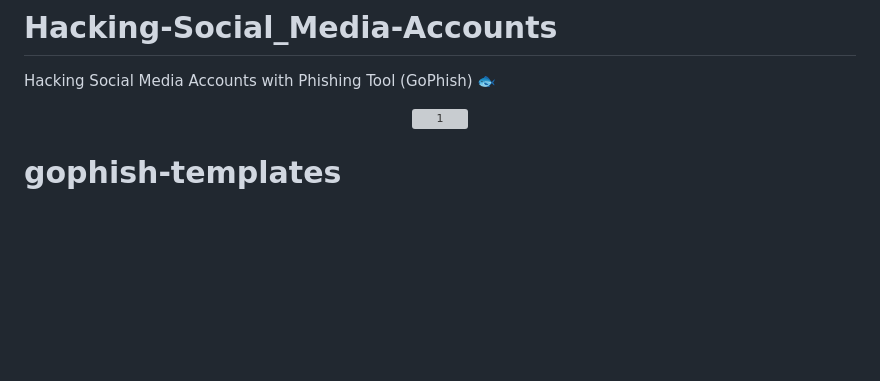
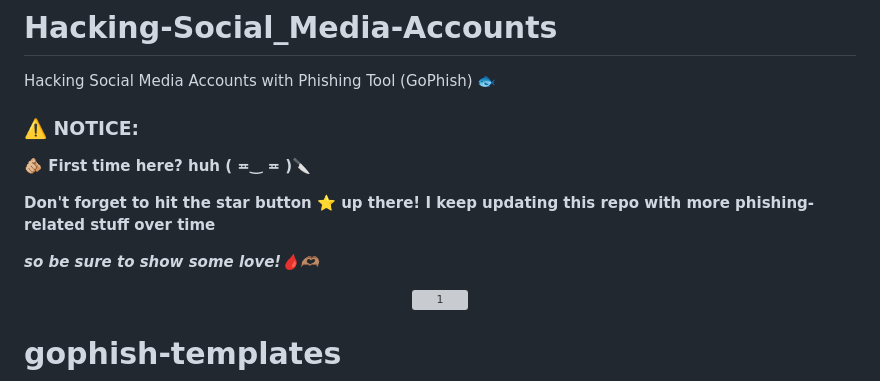
Before and after one commit to DevVj-1/Hacking-Social_Media-Accounts, a Markdown page: README.md, the part around the change. GitHub-like rendering; blank space fills up the shorter version; grey boxes are pictures that could not be loaded.

Commit message:
Update README.md
( ≖‿ ≖ )🔪 just a NOTICE

```diff
--- a/README.md
+++ b/README.md
@@ -1,6 +1,12 @@
 # Hacking-Social_Media-Accounts
 Hacking Social Media Accounts with Phishing Tool (GoPhish) 🐟
 
+### ⚠️ NOTICE:
+**🫵🏼 First time here? huh ( ≖‿  ≖ )🔪**
+
+**Don't forget to hit the star button ⭐️ up there! I keep updating this repo with more phishing-related stuff over time**
+
+***so be sure to show some love!🩸🫶🏽***
 <div align="center">
 
 ![1](https://media.giphy.com/media/8eteLyVqRlL1AOz7Uz/giphy.gif)
```
